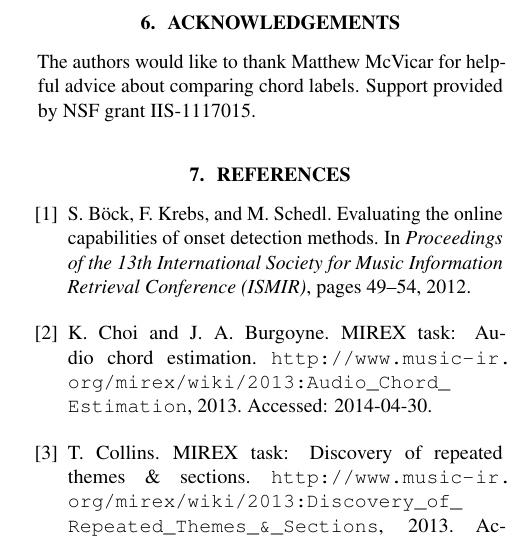
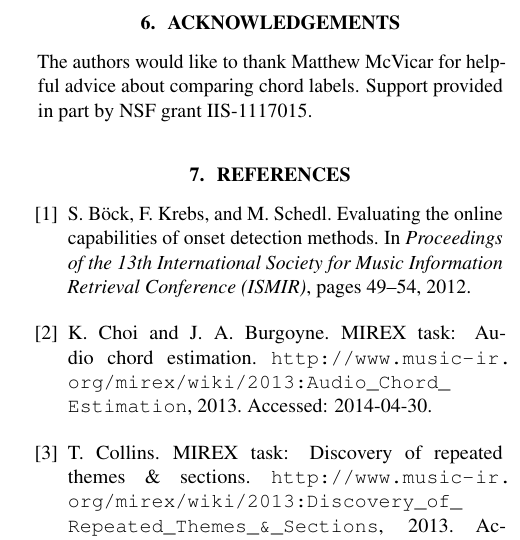
Before and after one commit to craffel/mir_eval-ismir, a LaTeX paper (paper/paper.tex): part of one column of page 6 of 6, cut so that both start at the same text. Compiled offline with pdfLaTeX.

Commit message:
Update paper.tex

```diff
--- a/paper/paper.tex
+++ b/paper/paper.tex
@@ -361,7 +361,7 @@ With active community participation, we believe that \mireval{} can ensure that
 
 \section{Acknowledgements}
 
-The authors would like to thank Matthew McVicar for helpful advice about comparing chord labels.  Support provided by NSF grant IIS-1117015.
+The authors would like to thank Matthew McVicar for helpful advice about comparing chord labels.  Support provided in part by NSF grant IIS-1117015.
 
 \bibliography{mir_eval}
 
```
